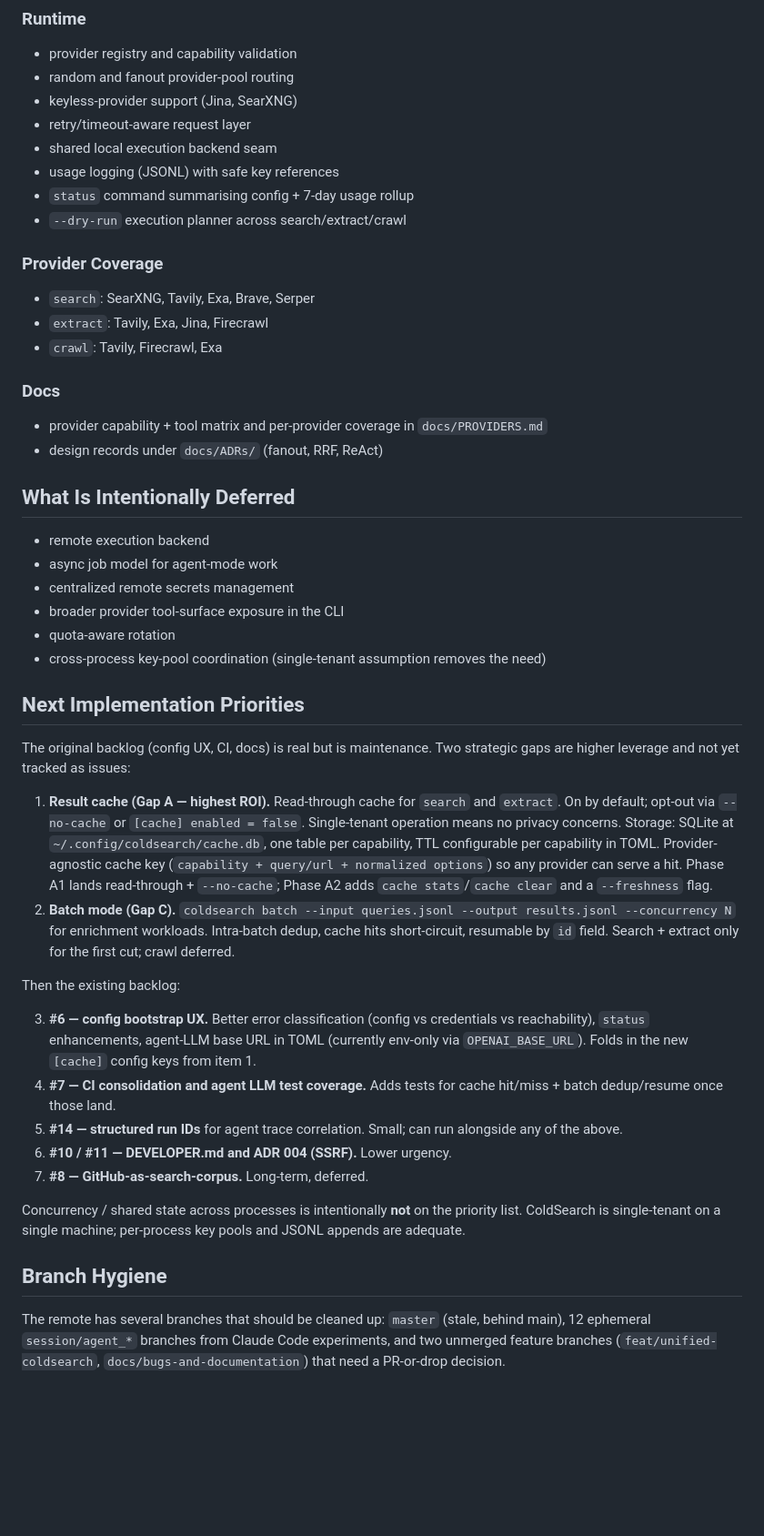
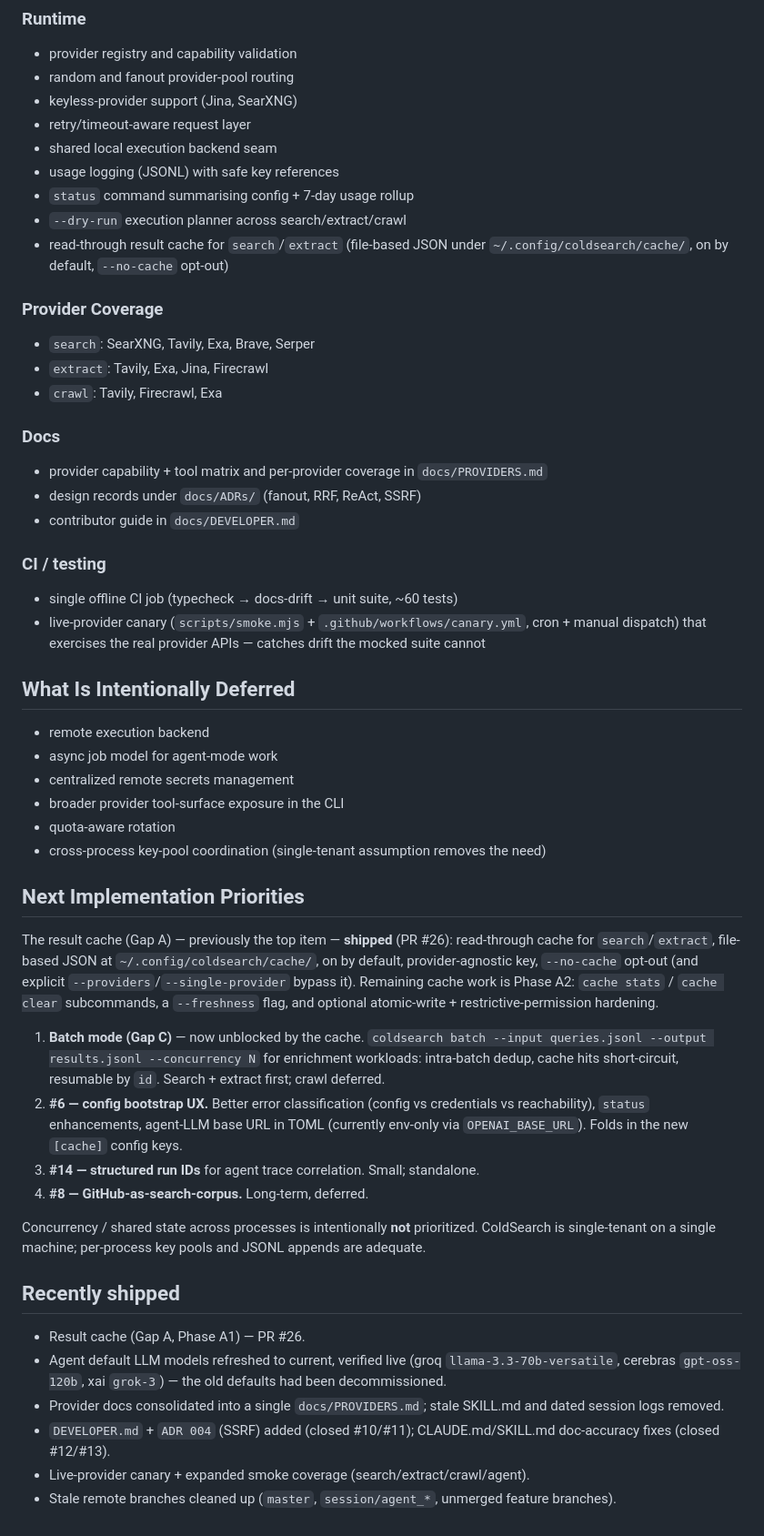
Before and after one commit to Coldaine/ColdSearch, a Markdown page: docs/PROGRESS.md, the part around the change. Shown at 91% size. Drawn GitHub-style; blank space fills up the shorter version.

Commit message:
docs: refresh PROGRESS.md and cache plan to reflect shipped work
PROGRESS.md was stale and in one place inaccurate (claimed SQLite cache storage
when A1 shipped file-based JSON). Updated to current reality:
- result cache listed under "what's working" (file-based JSON, --no-cache)
- ADRs list now includes SSRF (004); DEVELOPER.md noted; CI/canary section added
- Next priorities: cache shipped (PR #26); batch mode now unblocked; dropped
  closed issues (#7/#10/#11); fixed the SQLite -> file-based JSON description
- "Recently shipped" summary; removed the now-done branch-hygiene section
- next-pr-cache-layer.md: marked Phase A1 landed (storage decision = file-based
  JSON), A2 carried forward, branch cleanup + issue closures recorded

Co-Authored-By: Claude Opus 4.8 (1M context) <noreply@anthropic.com>

```diff
--- a/docs/PROGRESS.md
+++ b/docs/PROGRESS.md
@@ -34,6 +34,7 @@ Implemented today:
 - usage logging (JSONL) with safe key references
 - `status` command summarising config + 7-day usage rollup
 - `--dry-run` execution planner across search/extract/crawl
+- read-through result cache for `search`/`extract` (file-based JSON under `~/.config/coldsearch/cache/`, on by default, `--no-cache` opt-out)
 
 ### Provider Coverage
 
@@ -44,7 +45,13 @@ Implemented today:
 ### Docs
 
 - provider capability + tool matrix and per-provider coverage in `docs/PROVIDERS.md`
-- design records under `docs/ADRs/` (fanout, RRF, ReAct)
+- design records under `docs/ADRs/` (fanout, RRF, ReAct, SSRF)
+- contributor guide in `docs/DEVELOPER.md`
+
+### CI / testing
+
+- single offline CI job (typecheck → docs-drift → unit suite, ~60 tests)
+- live-provider canary (`scripts/smoke.mjs` + `.github/workflows/canary.yml`, cron + manual dispatch) that exercises the real provider APIs — catches drift the mocked suite cannot
 
 ## What Is Intentionally Deferred
 
@@ -57,21 +64,20 @@ Implemented today:
 
 ## Next Implementation Priorities
 
-The original backlog (config UX, CI, docs) is real but is maintenance. Two strategic gaps are higher leverage and not yet tracked as issues:
+The result cache (Gap A) — previously the top item — **shipped** (PR #26): read-through cache for `search`/`extract`, file-based JSON at `~/.config/coldsearch/cache/`, on by default, provider-agnostic key, `--no-cache` opt-out (and explicit `--providers`/`--single-provider` bypass it). Remaining cache work is Phase A2: `cache stats` / `cache clear` subcommands, a `--freshness` flag, and optional atomic-write + restrictive-permission hardening.
 
-1. **Result cache (Gap A — highest ROI).** Read-through cache for `search` and `extract`. On by default; opt-out via `--no-cache` or `[cache] enabled = false`. Single-tenant operation means no privacy concerns. Storage: SQLite at `~/.config/coldsearch/cache.db`, one table per capability, TTL configurable per capability in TOML. Provider-agnostic cache key (`capability + query/url + normalized options`) so any provider can serve a hit. Phase A1 lands read-through + `--no-cache`; Phase A2 adds `cache stats`/`cache clear` and a `--freshness` flag.
-2. **Batch mode (Gap C).** `coldsearch batch --input queries.jsonl --output results.jsonl --concurrency N` for enrichment workloads. Intra-batch dedup, cache hits short-circuit, resumable by `id` field. Search + extract only for the first cut; crawl deferred.
+1. **Batch mode (Gap C)** — now unblocked by the cache. `coldsearch batch --input queries.jsonl --output results.jsonl --concurrency N` for enrichment workloads: intra-batch dedup, cache hits short-circuit, resumable by `id`. Search + extract first; crawl deferred.
+2. **#6 — config bootstrap UX.** Better error classification (config vs credentials vs reachability), `status` enhancements, agent-LLM base URL in TOML (currently env-only via `OPENAI_BASE_URL`). Folds in the new `[cache]` config keys.
+3. **#14 — structured run IDs** for agent trace correlation. Small; standalone.
+4. **#8 — GitHub-as-search-corpus.** Long-term, deferred.
 
-Then the existing backlog:
+Concurrency / shared state across processes is intentionally **not** prioritized. ColdSearch is single-tenant on a single machine; per-process key pools and JSONL appends are adequate.
 
-3. **#6 — config bootstrap UX.** Better error classification (config vs credentials vs reachability), `status` enhancements, agent-LLM base URL in TOML (currently env-only via `OPENAI_BASE_URL`). Folds in the new `[cache]` config keys from item 1.
-4. **#7 — CI consolidation and agent LLM test coverage.** Adds tests for cache hit/miss + batch dedup/resume once those land.
-5. **#14 — structured run IDs** for agent trace correlation. Small; can run alongside any of the above.
-6. **#10 / #11 — DEVELOPER.md and ADR 004 (SSRF).** Lower urgency.
-7. **#8 — GitHub-as-search-corpus.** Long-term, deferred.
+## Recently shipped
 
-Concurrency / shared state across processes is intentionally **not** on the priority list. ColdSearch is single-tenant on a single machine; per-process key pools and JSONL appends are adequate.
-
-## Branch Hygiene
-
-The remote has several branches that should be cleaned up: `master` (stale, behind main), 12 ephemeral `session/agent_*` branches from Claude Code experiments, and two unmerged feature branches (`feat/unified-coldsearch`, `docs/bugs-and-documentation`) that need a PR-or-drop decision.
+- Result cache (Gap A, Phase A1) — PR #26.
+- Agent default LLM models refreshed to current, verified live (groq `llama-3.3-70b-versatile`, cerebras `gpt-oss-120b`, xai `grok-3`) — the old defaults had been decommissioned.
+- Provider docs consolidated into a single `docs/PROVIDERS.md`; stale SKILL.md and dated session logs removed.
+- `DEVELOPER.md` + `ADR 004` (SSRF) added (closed #10/#11); CLAUDE.md/SKILL.md doc-accuracy fixes (closed #12/#13).
+- Live-provider canary + expanded smoke coverage (search/extract/crawl/agent).
+- Stale remote branches cleaned up (`master`, `session/agent_*`, unmerged feature branches).
```
Also changed, not shown: docs/plans/next-pr-cache-layer.md (+4 -3 lines).
